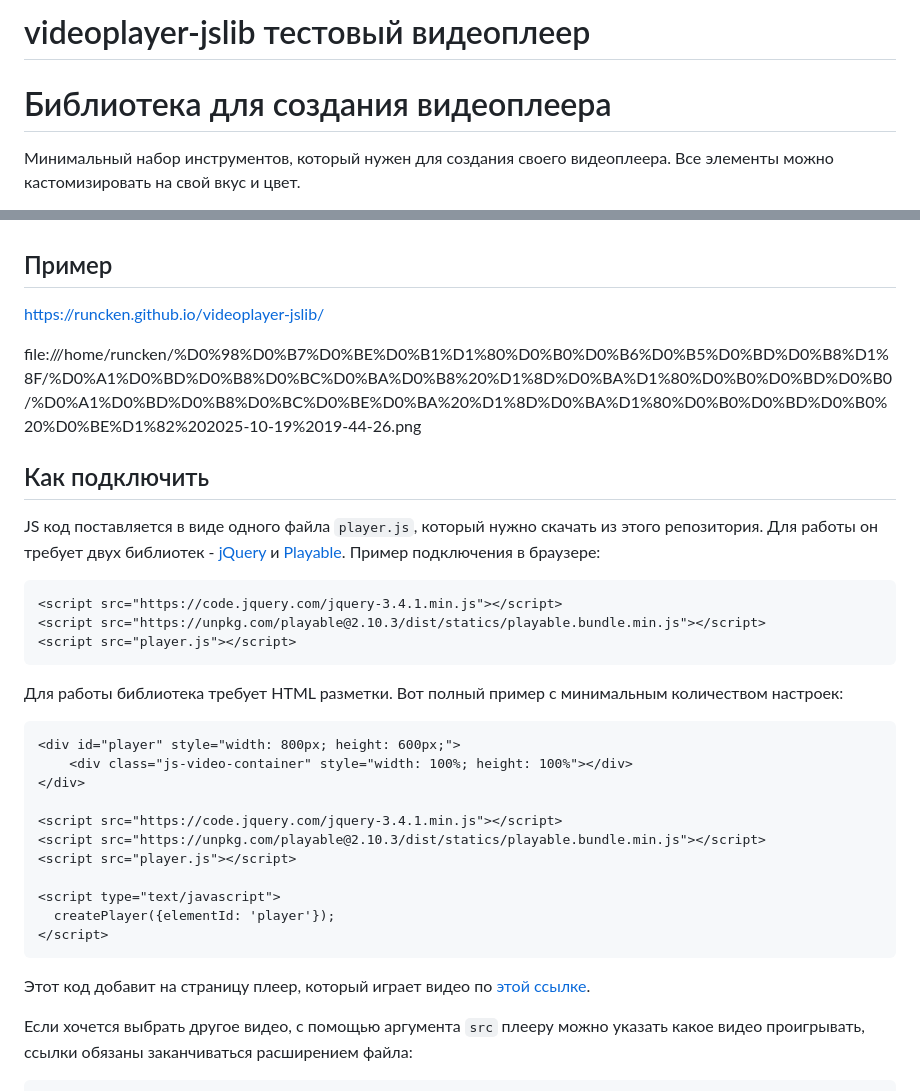
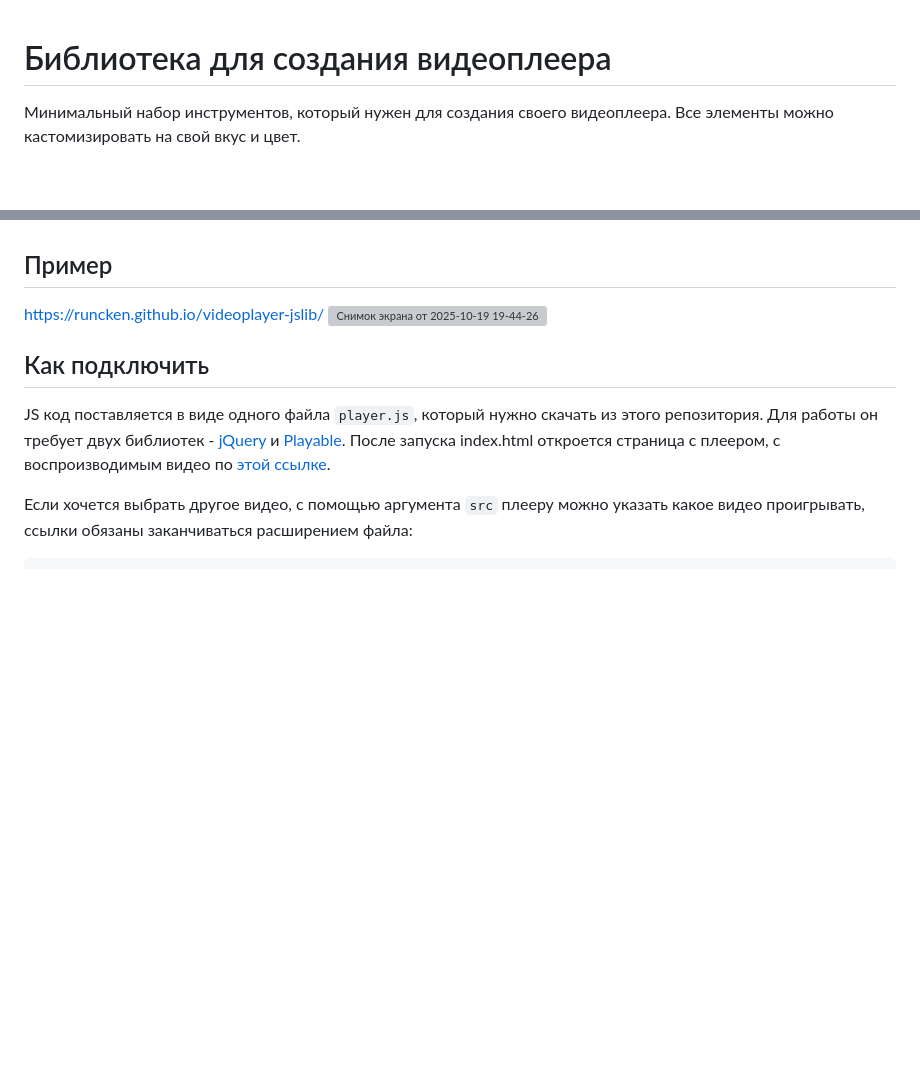
Before and after one commit to runcken/videoplayer-jslib, a Markdown page: README.md, 2 parts joined by grey strips. Drawn GitHub-style; blank space fills up the shorter version; grey boxes are pictures that could not be loaded.

````diff
--- a/README.md
+++ b/README.md
@@ -1,8 +1,3 @@
-# videoplayer-jslib тестовый видеоплеер
-
-<!-- Плеер будет создан с задержкой, после того как загрузятся все ресурсы на странице. Для этого используется событие `DOMContentLoaded`. Благодаря этой особенности можно вызывать функцию `createPlayer` раньше, чем загрузятся все необходимые библиотеки: jQuery и Playable.
- -->
-
 # Библиотека для создания видеоплеера
 
 Минимальный набор инструментов, который нужен для создания своего видеоплеера. Все элементы можно кастомизировать на свой вкус и цвет.
@@ -14,40 +8,12 @@
 ## Пример
 
 https://runcken.github.io/videoplayer-jslib/
-
-file:///home/runcken/%D0%98%D0%B7%D0%BE%D0%B1%D1%80%D0%B0%D0%B6%D0%B5%D0%BD%D0%B8%D1%8F/%D0%A1%D0%BD%D0%B8%D0%BC%D0%BA%D0%B8%20%D1%8D%D0%BA%D1%80%D0%B0%D0%BD%D0%B0/%D0%A1%D0%BD%D0%B8%D0%BC%D0%BE%D0%BA%20%D1%8D%D0%BA%D1%80%D0%B0%D0%BD%D0%B0%20%D0%BE%D1%82%202025-10-19%2019-44-26.png
-
-
-
-
+<img width="829" height="623" alt="Снимок экрана от 2025-10-19 19-44-26" src="https://github.com/user-attachments/assets/f09a28bf-088e-4e2e-a94d-b212c2aff0cc" />
 
 ## Как подключить
 
-JS код поставляется в виде одного файла `player.js`, который нужно скачать из этого репозитория. Для работы он требует двух библиотек - [jQuery](https://jquery.com/) и [Playable](https://wix.github.io/playable/). Пример подключения в браузере:
-
-```html
-<script src="https://code.jquery.com/jquery-3.4.1.min.js"></script>
-<script src="https://unpkg.com/playable@2.10.3/dist/statics/playable.bundle.min.js"></script>
-<script src="player.js"></script>
-```
-
-Для работы библиотека требует HTML разметки. Вот полный пример с минимальным количеством настроек:
-
-```html
-<div id="player" style="width: 800px; height: 600px;">
-    <div class="js-video-container" style="width: 100%; height: 100%"></div>
-</div>
-
-<script src="https://code.jquery.com/jquery-3.4.1.min.js"></script>
-<script src="https://unpkg.com/playable@2.10.3/dist/statics/playable.bundle.min.js"></script>
-<script src="player.js"></script>
-
-<script type="text/javascript">
-  createPlayer({elementId: 'player'});
-</script>
-```
-
-Этот код добавит на страницу плеер, который играет видео по [этой ссылке](https://dvmn.org/media/filer_public/78/db/78db3456-3fd3-4504-9ed9-d2d1fd843c0b/highest_peak.mp4).
+JS код поставляется в виде одного файла `player.js`, который нужно скачать из этого репозитория. Для работы он требует двух библиотек - [jQuery](https://jquery.com/) и [Playable](https://wix.github.io/playable/).
+После запуска index.html откроется страница с плеером, с воспроизводимым видео по [этой ссылке](https://dvmn.org/media/filer_public/78/db/78db3456-3fd3-4504-9ed9-d2d1fd843c0b/highest_peak.mp4).
 
 Если хочется выбрать другое видео, с помощью аргумента `src` плееру можно указать какое видео проигрывать, ссылки обязаны заканчиваться расширением файла:
 
````
Also changed, not shown: other parts of README.md (+0 -1 lines).
